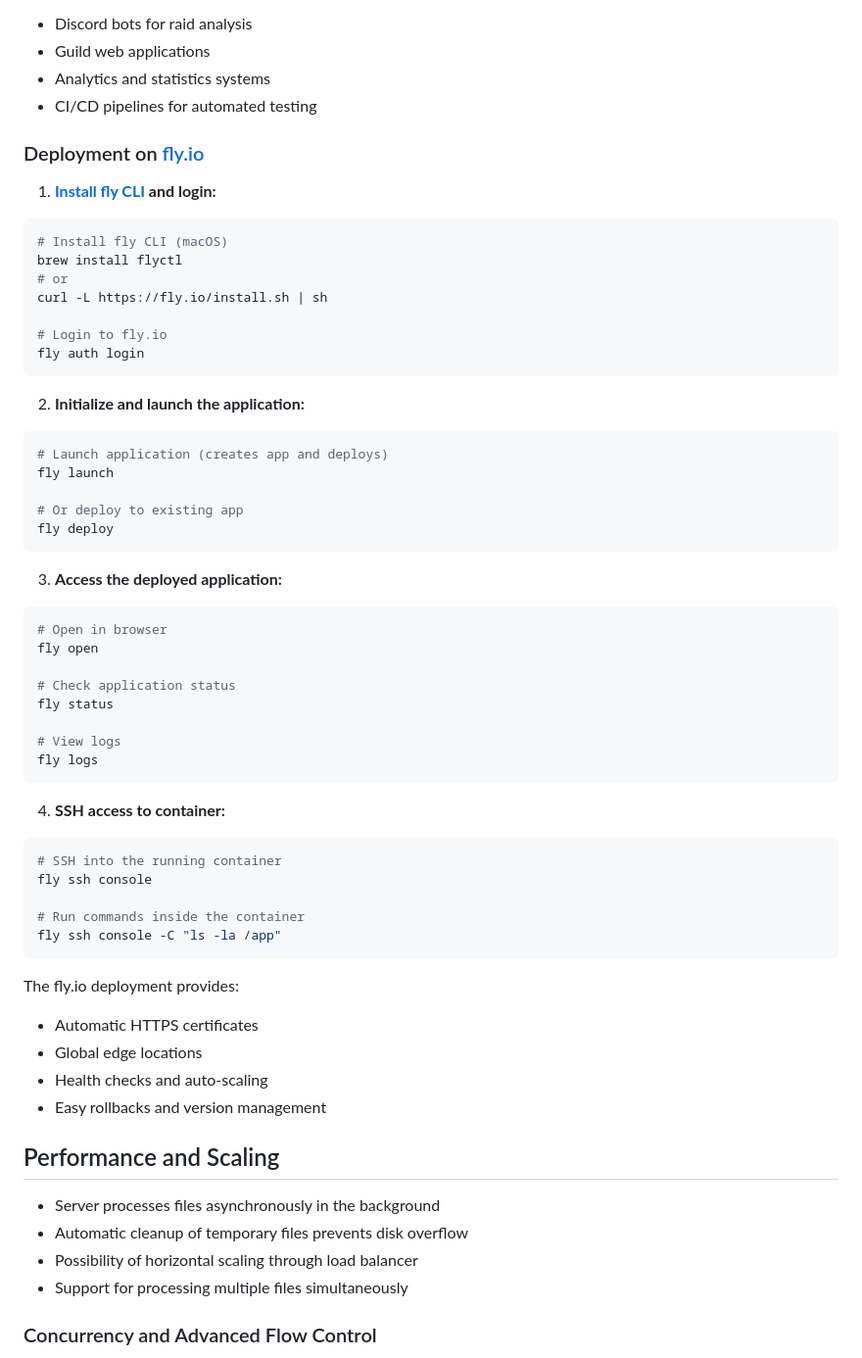
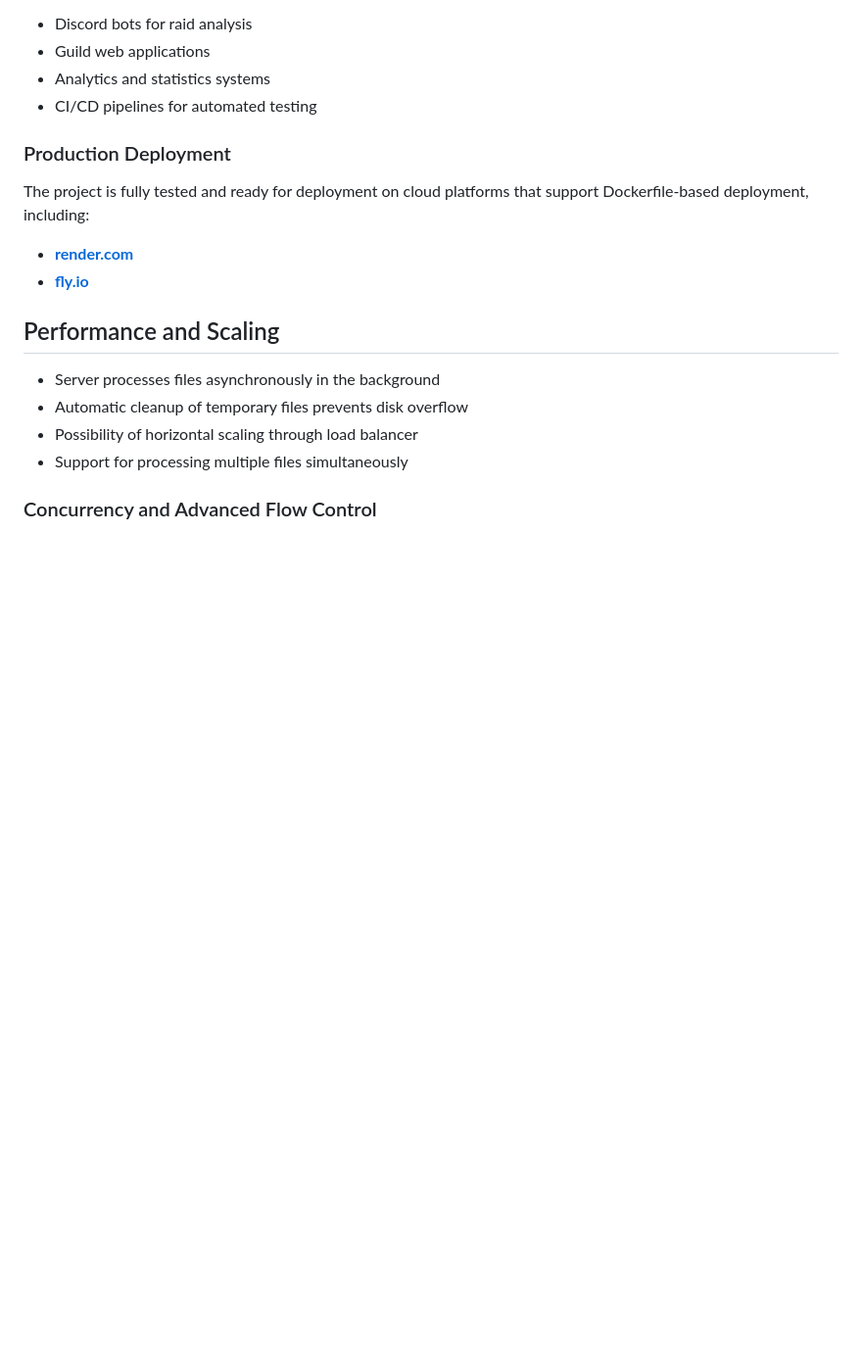
Before and after one commit to likerRr/gw2-elite-insights-node, a Markdown page: README.md, the part around the change. Shown at 98% size. GitHub-like rendering; blank space fills up the shorter version.

Commit message:
update deployment instructions for cloud platforms

````diff
--- a/README.md
+++ b/README.md
@@ -168,54 +168,12 @@ The server API can be easily integrated with:
 - Analytics and statistics systems
 - CI/CD pipelines for automated testing
 
-### Deployment on [fly.io](https://fly.io/)
+### Production Deployment
 
-1. **[Install fly CLI](https://fly.io/docs/flyctl/install/) and login:**
-```bash
-# Install fly CLI (macOS)
-brew install flyctl
-# or
-curl -L https://fly.io/install.sh | sh
+The project is fully tested and ready for deployment on cloud platforms that support Dockerfile-based deployment, including:
 
-# Login to fly.io
-fly auth login
-```
-
-2. **Initialize and launch the application:**
-```bash
-# Launch application (creates app and deploys)
-fly launch
-
-# Or deploy to existing app
-fly deploy
-```
-
-3. **Access the deployed application:**
-```bash
-# Open in browser
-fly open
-
-# Check application status
-fly status
-
-# View logs
-fly logs
-```
-
-4. **SSH access to container:**
-```bash
-# SSH into the running container
-fly ssh console
-
-# Run commands inside the container
-fly ssh console -C "ls -la /app"
-```
-
-The fly.io deployment provides:
-- Automatic HTTPS certificates
-- Global edge locations
-- Health checks and auto-scaling
-- Easy rollbacks and version management
+- **[render.com](https://render.com/docs/docker)**
+- **[fly.io](https://fly.io/docs/languages-and-frameworks/dockerfile/)**
 
 ## Performance and Scaling
 
````
